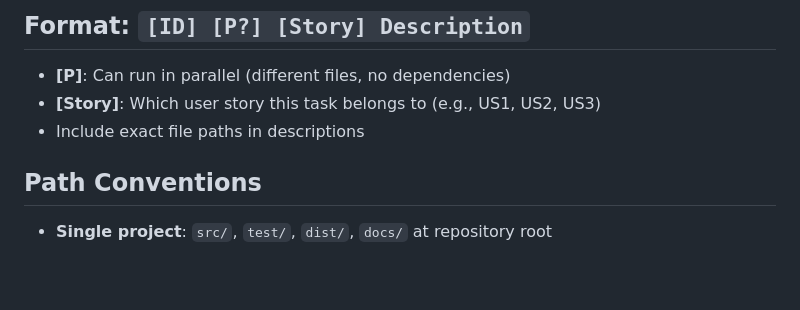
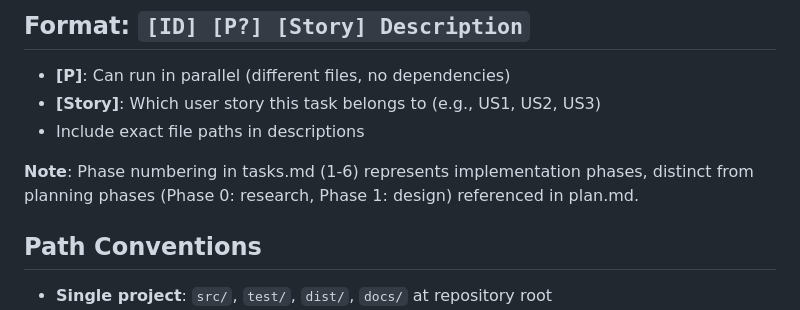
Before and after one commit to svmukhin/edible-css, a Markdown page: specs/001-classless-framework/tasks.md, the part around the change. GitHub-like rendering; blank space fills up the shorter version.

```diff
--- a/specs/001-classless-framework/tasks.md
+++ b/specs/001-classless-framework/tasks.md
@@ -12,6 +12,8 @@
 - **[P]**: Can run in parallel (different files, no dependencies)
 - **[Story]**: Which user story this task belongs to (e.g., US1, US2, US3)
 - Include exact file paths in descriptions
+
+**Note**: Phase numbering in tasks.md (1-6) represents implementation phases, distinct from planning phases (Phase 0: research, Phase 1: design) referenced in plan.md.
 
 ## Path Conventions
 
```
Also changed, not shown: specs/001-classless-framework/plan.md (+1 -1 lines).
